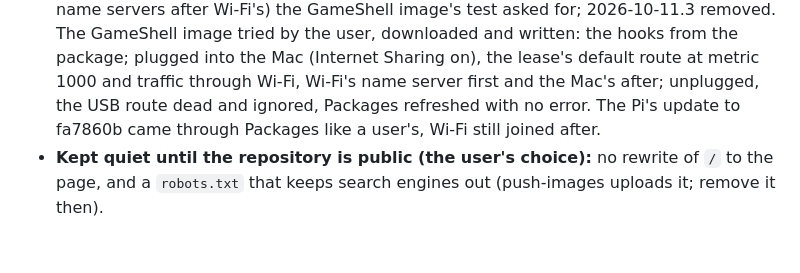
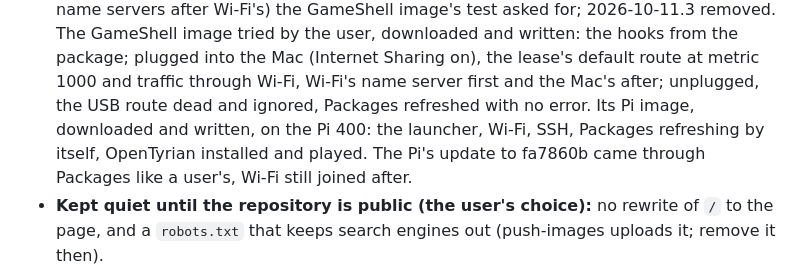
Before and after one commit to pleft/PSPExp, a Markdown page: docs/Package_Manager.md, the part around the change. Drawn GitHub-style; blank space fills up the shorter version.

Commit message:
Raspberry Pi image 2026-10-11.4 tried by the user from the download: the launcher, Wi-Fi, SSH, Packages refreshing by itself, OpenTyrian installed and played. Both 2026-10-11.4 images now tried. Docs: Package_Manager §8b
Co-Authored-By: Claude Opus 5.5 <noreply@anthropic.com>
Claude-Session: https://claude.ai/code/session_016ExLH4EBwMVt1mL5cwEARW

```diff
--- a/docs/Package_Manager.md
+++ b/docs/Package_Manager.md
@@ -1131,7 +1131,9 @@ holding an SSH key or a Wi-Fi connection.
   and written: the hooks from the package; plugged into the Mac (Internet
   Sharing on), the lease's default route at metric 1000 and traffic
   through Wi-Fi, Wi-Fi's name server first and the Mac's after; unplugged,
-  the USB route dead and ignored, Packages refreshed with no error. The Pi's
+  the USB route dead and ignored, Packages refreshed with no error. Its Pi
+  image, downloaded and written, on the Pi 400: the launcher, Wi-Fi, SSH,
+  Packages refreshing by itself, OpenTyrian installed and played. The Pi's
   update to fa7860b came through Packages like a user's, Wi-Fi still
   joined after.
 - **Kept quiet until the repository is public (the user's choice):** no
```
